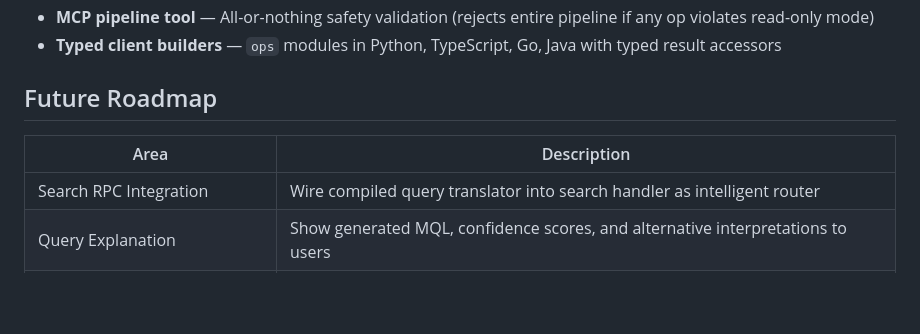
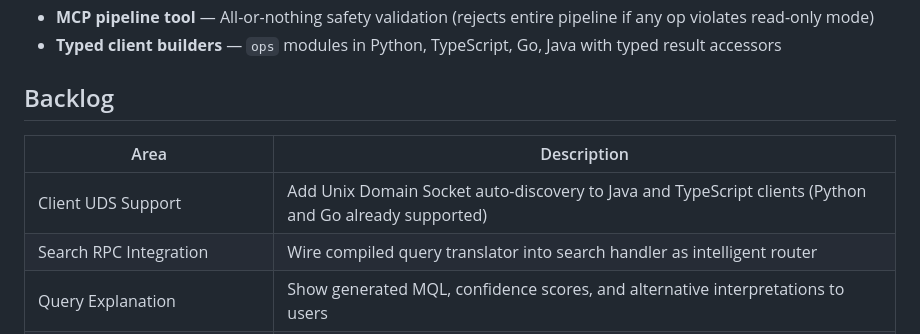
Before and after one commit to mongodb-labs/mongocore, a Markdown page: docs/roadmap.md, the part around the change. Rendered like a GitHub page; blank space fills up the shorter version.

Commit message:
chore: rename Future Roadmap to Backlog, add Java/TS UDS support item, fix Java build warnings
- Renamed "Future Roadmap" section to "Backlog"
- Added "Client UDS Support" item for Java and TypeScript UDS auto-discovery
- Added build-helper-maven-plugin for IDE proto source resolution
- Suppressed unchecked/rawtypes/serial warnings from generated proto code

Co-Authored-By: Claude Opus 4.6 (1M context) <noreply@anthropic.com>

```diff
--- a/docs/roadmap.md
+++ b/docs/roadmap.md
@@ -116,10 +116,11 @@
 - **MCP pipeline tool** — All-or-nothing safety validation (rejects entire pipeline if any op violates read-only mode)
 - **Typed client builders** — `ops` modules in Python, TypeScript, Go, Java with typed result accessors
 
-## Future Roadmap
+## Backlog
 
 | Area | Description |
 |------|-------------|
+| Client UDS Support | Add Unix Domain Socket auto-discovery to Java and TypeScript clients (Python and Go already supported) |
 | Search RPC Integration | Wire compiled query translator into search handler as intelligent router |
 | Query Explanation | Show generated MQL, confidence scores, and alternative interpretations to users |
 | Hybrid Search (RRF) | Vector + fulltext with reciprocal rank fusion scoring — industry standard for RAG |
```
